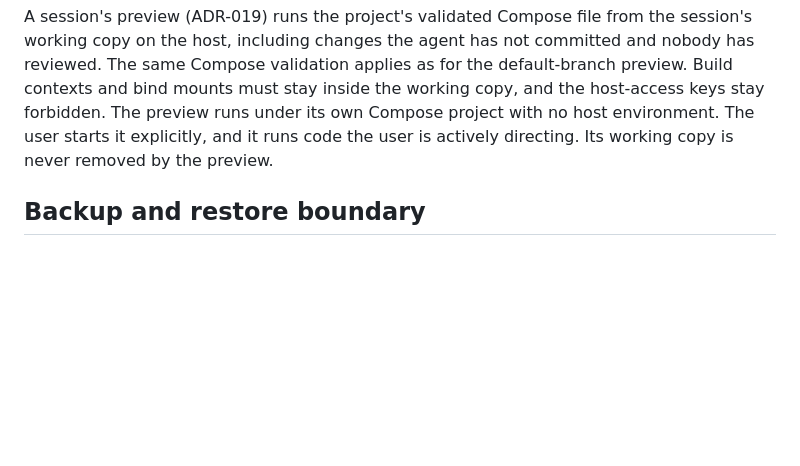
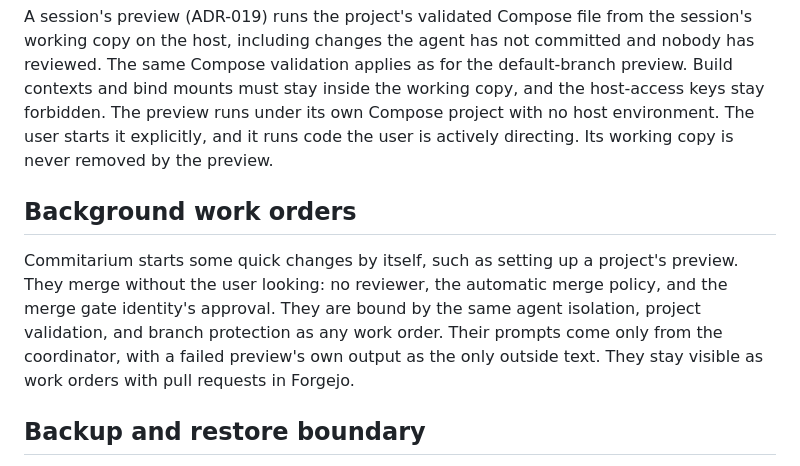
Before and after one commit to EinarLogiOskars/commitarium, a Markdown page: docs/threat-model.md, the part around the change. Rendered like a GitHub page; blank space fills up the shorter version.

```diff
--- a/docs/threat-model.md
+++ b/docs/threat-model.md
@@ -183,6 +183,16 @@ under its own Compose project with no host environment. The user starts it
 explicitly, and it runs code the user is actively directing. Its working copy
 is never removed by the preview.
 
+## Background work orders
+
+Commitarium starts some quick changes by itself, such as setting up a
+project's preview. They merge without the user looking: no reviewer, the
+automatic merge policy, and the merge gate identity's approval. They are bound
+by the same agent isolation, project validation, and branch protection as any
+work order. Their prompts come only from the coordinator, with a failed
+preview's own output as the only outside text. They stay visible as work
+orders with pull requests in Forgejo.
+
 ## Backup and restore boundary
 
 Backup and restore are trusted-host operations implemented behind fixed Tauri
```
Also changed, not shown: SETUP_SIMPLIFICATION_PLAN.md (added, +43 -0 lines), docs/coordinator-api.md (+33 -0 lines).
